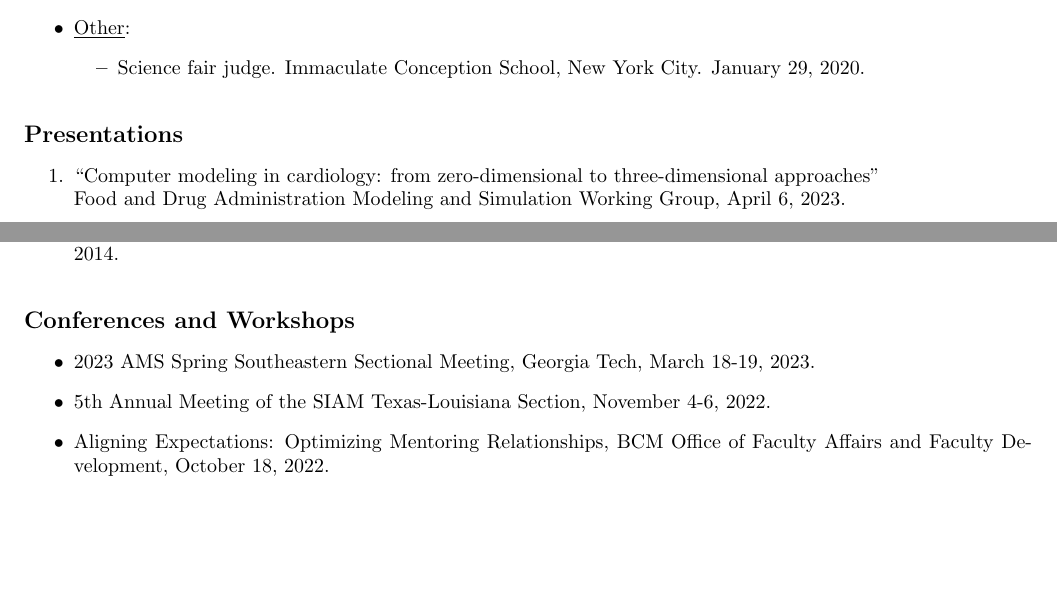
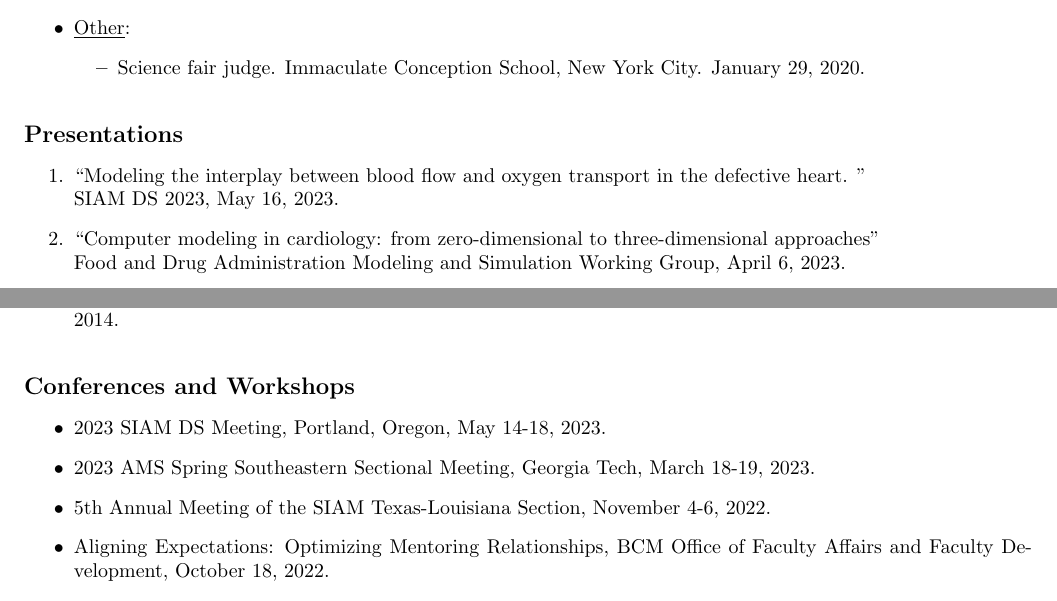
Before and after one commit to cpuelz/cpuelz.github.io, a LaTeX document (cpuelzcv2.tex): two parts of pages 6 and 9 of 10, joined at a grey line, cut so that both start at the same text, the shorter picture padded with empty space. Compiled offline with pdfLaTeX.

Commit message:
update cv

```diff
--- a/cpuelzcv2.tex
+++ b/cpuelzcv2.tex
@@ -454,6 +454,8 @@ SIAM Texas-Louisiana Section, October 2020.
 \noindent
 {\bf \large Presentations}
 \begin{enumerate}
+\item ``Modeling the interplay between blood flow and oxygen transport in the defective heart. '' \\
+SIAM DS 2023, May 16, 2023.
 \item ``Computer modeling in cardiology: from zero-dimensional to three-dimensional approaches'' \\
 Food and Drug Administration Modeling and Simulation Working Group, April 6, 2023.
 \item ``Fluid-structure interaction models for blood flow in the human circulation.'' \\
@@ -578,6 +580,7 @@ poster at the Keck Annual Research Conference, Bioscience Research Collaborative
 \noindent
 {\bf \large Conferences and Workshops}
 \begin{itemize}
+\item 2023 SIAM DS Meeting, Portland, Oregon, May 14-18, 2023.
 \item 2023 AMS Spring Southeastern Sectional Meeting, Georgia Tech, March 18-19, 2023.
 \item 5th Annual Meeting of the SIAM Texas-Louisiana Section, November 4-6, 2022.
 \item Aligning Expectations: Optimizing Mentoring Relationships, BCM Office of Faculty Affairs and Faculty Development, October 18, 2022.
```
Also changed, not shown: cpuelzcv2.pdf.
